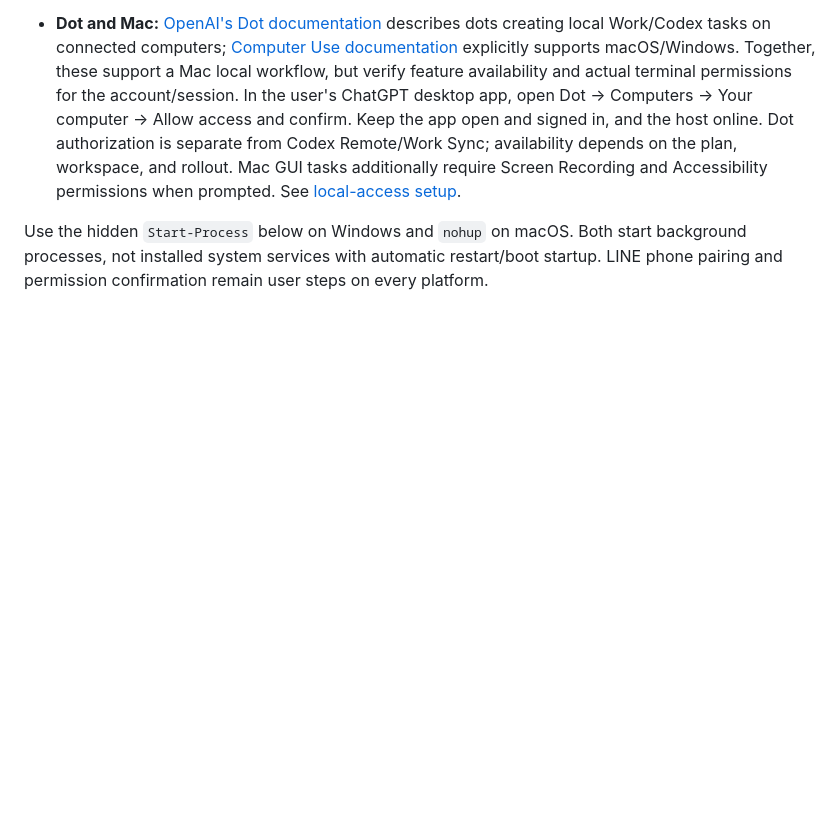
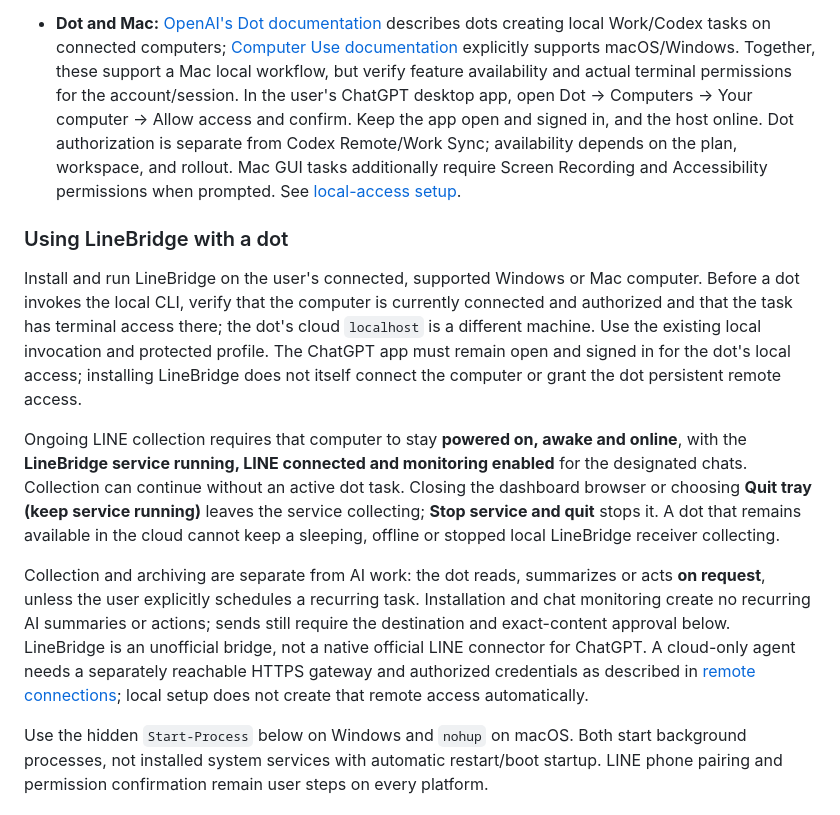
Before and after one commit to ryantsai/LineBridge, a Markdown page: README.en.md, the part around the change. GitHub-like rendering; blank space fills up the shorter version.

```diff
--- a/README.en.md
+++ b/README.en.md
@@ -32,6 +32,14 @@ Identify the **actual execution host's** OS and CPU, then confirm the agent has
 On macOS, inspect `uname -s` and `uname -m`: `x86_64` maps to `x64`, and `arm64` / `aarch64` to `arm64`. On Windows PowerShell, inspect `[System.Runtime.InteropServices.RuntimeInformation]::OSArchitecture`. These are current build requirements; still check the latest release's documentation, actual assets, and `build-info.json`. **A supported build target does not establish that a latest-release download exists.** Report a missing compatible asset instead of substituting an older release.
 
 - **Dot and Mac:** [OpenAI's Dot documentation](https://learn.chatgpt.com/docs/dots/computers-and-apps) describes dots creating local Work/Codex tasks on connected computers; [Computer Use documentation](https://learn.chatgpt.com/docs/computer-use) explicitly supports macOS/Windows. Together, these support a Mac local workflow, but verify feature availability and actual terminal permissions for the account/session. In the user's ChatGPT desktop app, open Dot → Computers → Your computer → Allow access and confirm. Keep the app open and signed in, and the host online. Dot authorization is separate from Codex Remote/Work Sync; availability depends on the plan, workspace, and rollout. Mac GUI tasks additionally require Screen Recording and Accessibility permissions when prompted. See [local-access setup](https://learn.chatgpt.com/docs/enterprise/cloud-local-access).
+
+### Using LineBridge with a dot
+
+Install and run LineBridge on the user's connected, supported Windows or Mac computer. Before a dot invokes the local CLI, verify that the computer is currently connected and authorized and that the task has terminal access there; the dot's cloud `localhost` is a different machine. Use the existing local invocation and protected profile. The ChatGPT app must remain open and signed in for the dot's local access; installing LineBridge does not itself connect the computer or grant the dot persistent remote access.
+
+Ongoing LINE collection requires that computer to stay **powered on, awake and online**, with the **LineBridge service running, LINE connected and monitoring enabled** for the designated chats. Collection can continue without an active dot task. Closing the dashboard browser or choosing **Quit tray (keep service running)** leaves the service collecting; **Stop service and quit** stops it. A dot that remains available in the cloud cannot keep a sleeping, offline or stopped local LineBridge receiver collecting.
+
+Collection and archiving are separate from AI work: the dot reads, summarizes or acts **on request**, unless the user explicitly schedules a recurring task. Installation and chat monitoring create no recurring AI summaries or actions; sends still require the destination and exact-content approval below. LineBridge is an unofficial bridge, not a native official LINE connector for ChatGPT. A cloud-only agent needs a separately reachable HTTPS gateway and authorized credentials as described in [remote connections](CONNECTIONS.md); local setup does not create that remote access automatically.
 
 Use the hidden `Start-Process` below on Windows and `nohup` on macOS. Both start background processes, not installed system services with automatic restart/boot startup. LINE phone pairing and permission confirmation remain user steps on every platform.
 
```
Also changed, not shown: README.ja.md (+8 -0 lines), README.md (+8 -0 lines).
